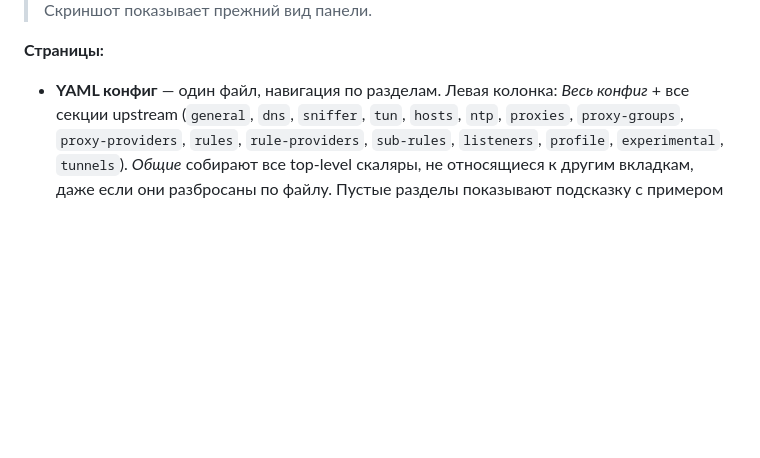
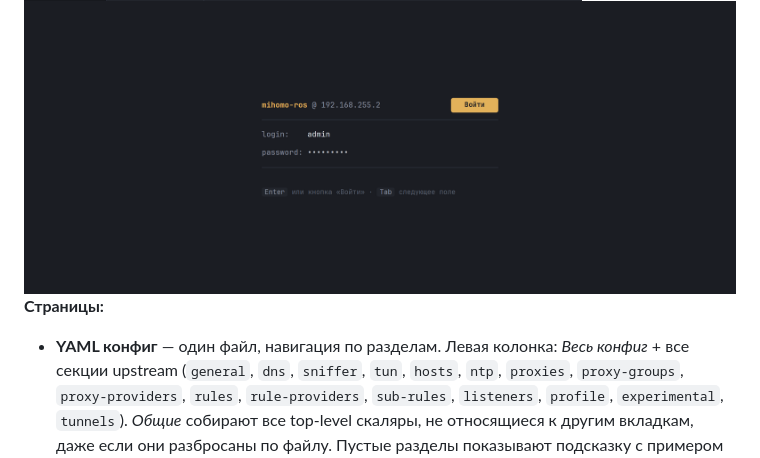
Before and after one commit to Medium1992/mihomo-ros, a Markdown page: README_RU.md, the part around one of its changes. Drawn GitHub-style; pictures changed too: docs/screenshots/login.png (added), docs/screenshots/panel.png (added); blank space fills up the shorter version.

```diff
--- a/README_RU.md
+++ b/README_RU.md
@@ -45,5 +45,5 @@
 
-> Скриншот показывает прежний вид панели.
+<img width="1264" height="520" alt="Веб-панель: страница входа" src="docs/screenshots/login.png" />
 
 **Страницы:**
 
```
Also changed, not shown: other parts of README_RU.md (+1 -1 lines), README.md (+2 -2 lines).
